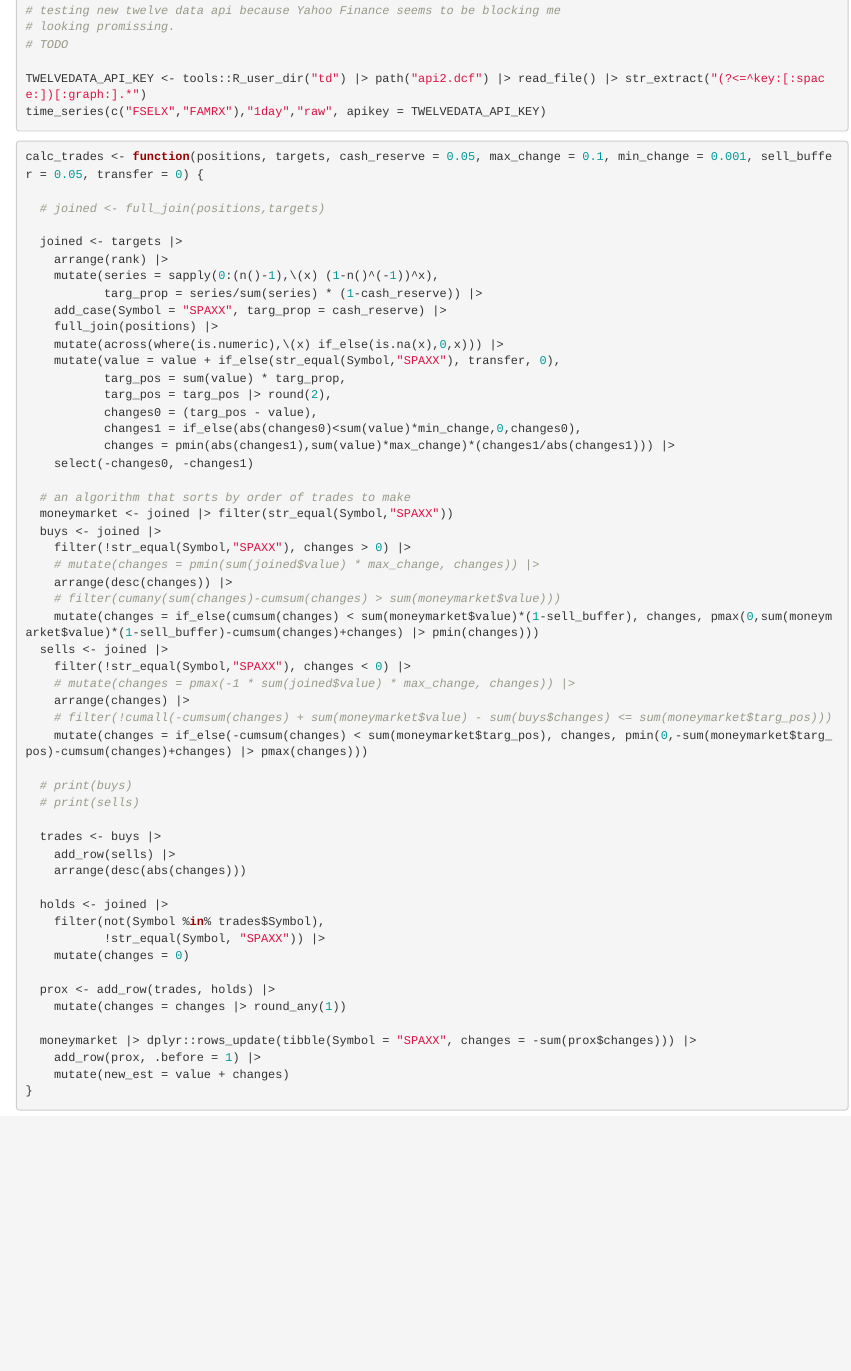
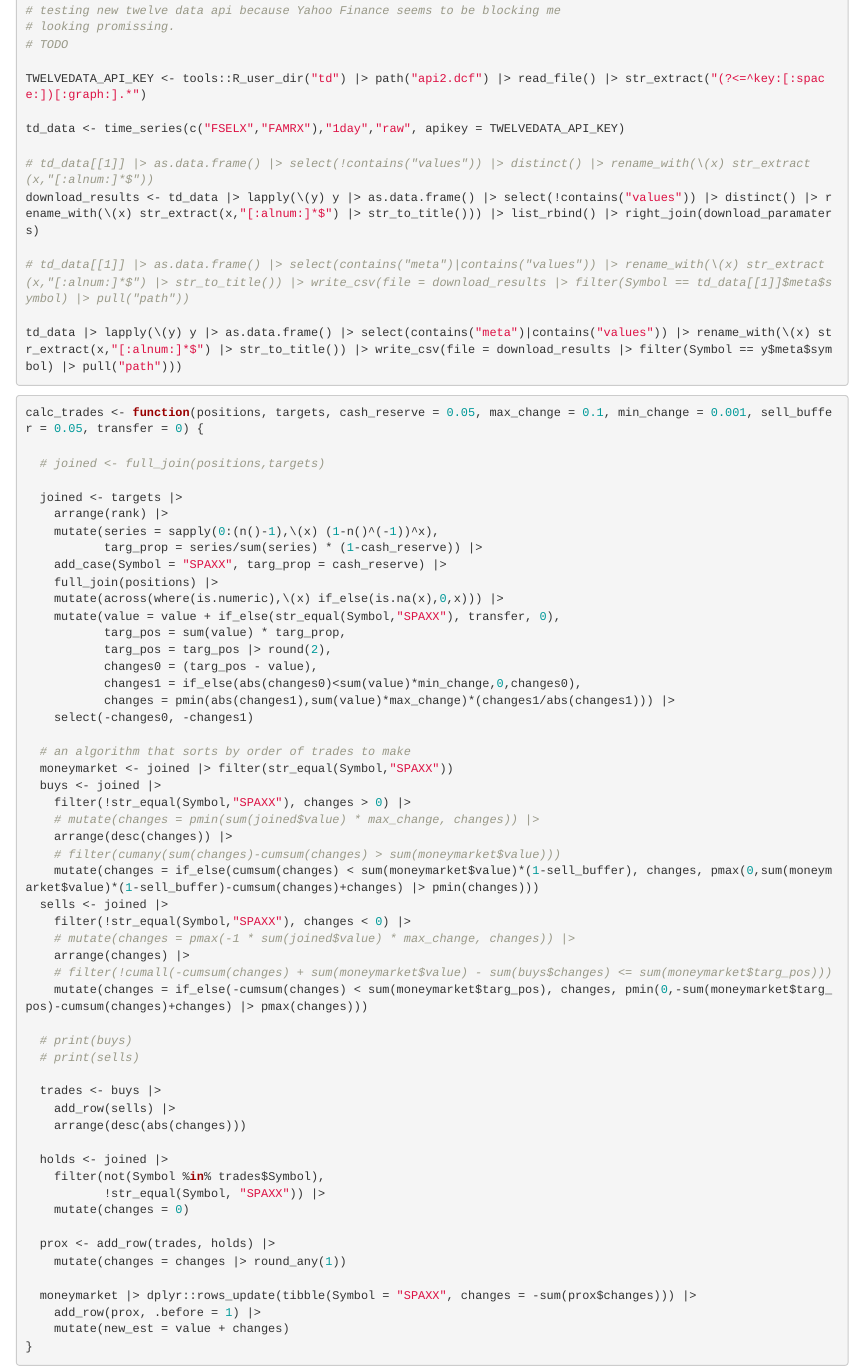
Before and after one commit to aperium/keva, an R Markdown document (R/keva.Rmd): the page in a window 1100 px wide, from 4560 px down. Rendered offline with R 4.5, knitr and Pandoc, with nearby package versions; some code elsewhere in the file could not run offline; common packages that the code uses without loading them are loaded.

Commit message:
file saving is working!

````diff
--- a/R/keva.Rmd
+++ b/R/keva.Rmd
@@ -298,8 +298,15 @@ download_details <- download_paramaters |>
 # TODO
 
 TWELVEDATA_API_KEY <- tools::R_user_dir("td") |> path("api2.dcf") |> read_file() |> str_extract("(?<=^key:[:space:])[:graph:].*")
-time_series(c("FSELX","FAMRX"),"1day","raw", apikey = TWELVEDATA_API_KEY)
 
+td_data <- time_series(c("FSELX","FAMRX"),"1day","raw", apikey = TWELVEDATA_API_KEY)
+
+# td_data[[1]] |> as.data.frame() |> select(!contains("values")) |> distinct() |> rename_with(\(x) str_extract(x,"[:alnum:]*$"))
+download_results <- td_data |> lapply(\(y) y |> as.data.frame() |> select(!contains("values")) |> distinct() |> rename_with(\(x) str_extract(x,"[:alnum:]*$") |> str_to_title())) |> list_rbind() |> right_join(download_paramaters)
+
+# td_data[[1]] |> as.data.frame() |> select(contains("meta")|contains("values")) |> rename_with(\(x) str_extract(x,"[:alnum:]*$") |> str_to_title()) |> write_csv(file = download_results |> filter(Symbol == td_data[[1]]$meta$symbol) |> pull("path"))
+
+td_data |> lapply(\(y) y |> as.data.frame() |> select(contains("meta")|contains("values")) |> rename_with(\(x) str_extract(x,"[:alnum:]*$") |> str_to_title()) |> write_csv(file = download_results |> filter(Symbol == y$meta$symbol) |> pull("path")))
 
 ```
 
````
